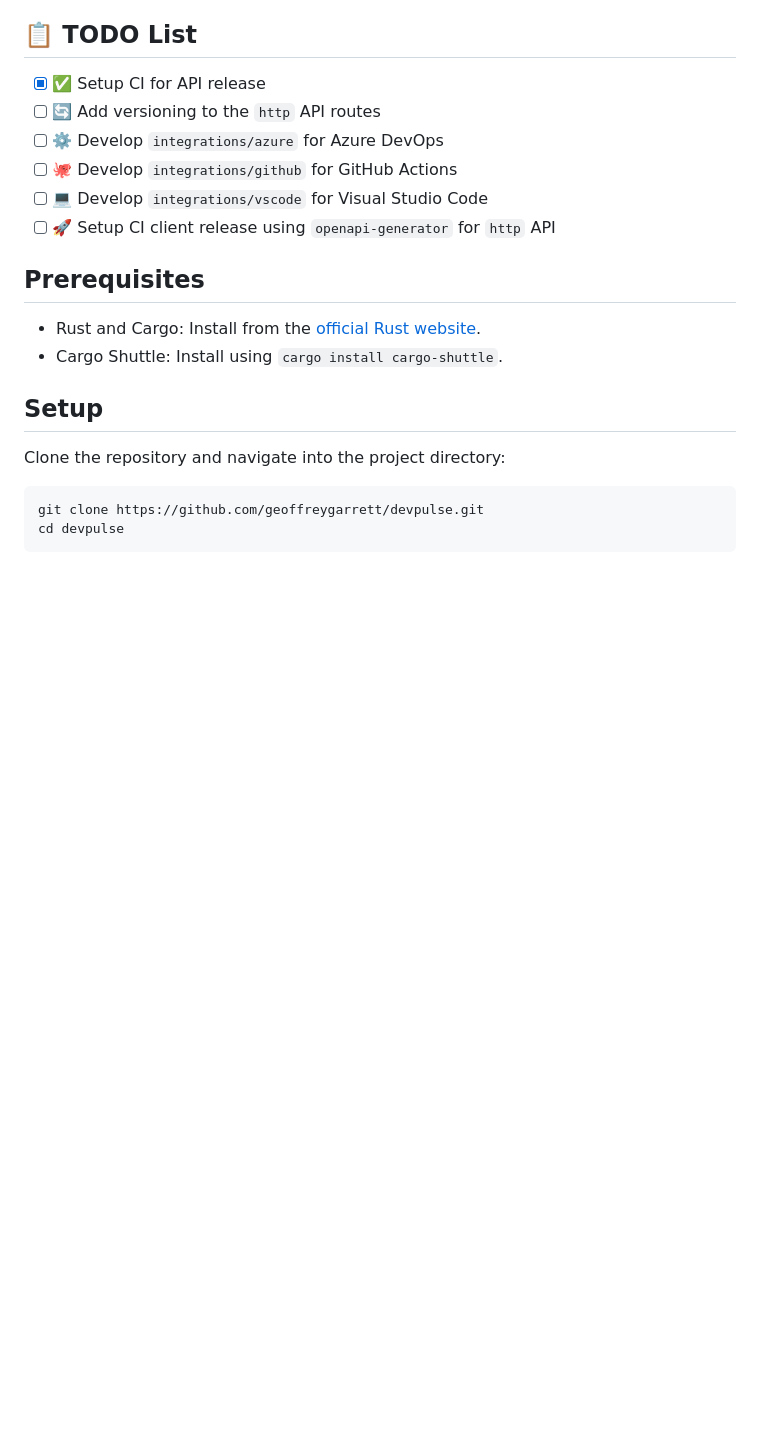
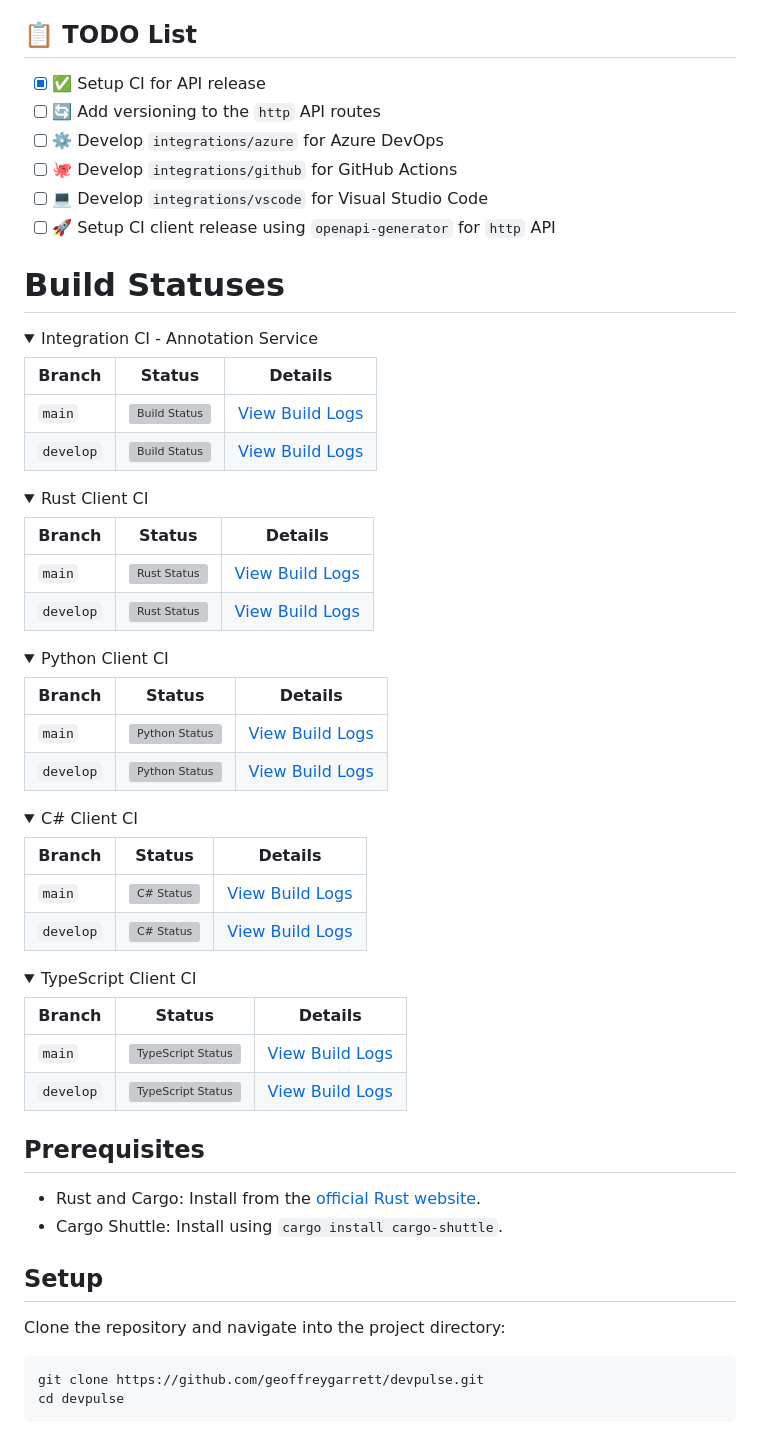
Before and after one commit to geoffreygarrett/devpulse, a Markdown page: README.md, the part around the change printed below. Drawn GitHub-style; folded sections open; blank space fills up the shorter version; grey boxes are pictures that could not be loaded.

```diff
--- a/README.md
+++ b/README.md
@@ -54,6 +17,58 @@ may also be extended to include a CLI for enhanced accessibility and utility.
 - [ ] 🐙 Develop `integrations/github` for GitHub Actions
 - [ ] 💻 Develop `integrations/vscode` for Visual Studio Code
 - [ ] 🚀 Setup CI client release using `openapi-generator` for `http` API
+
+# Build Statuses
+
+<details>
+<summary>Integration CI - Annotation Service</summary>
+
+| Branch    | Status                                                                                                                           | Details                                                                                                           |
+|-----------|----------------------------------------------------------------------------------------------------------------------------------|-------------------------------------------------------------------------------------------------------------------|
+| `main`    | ![Build Status](https://dev.azure.com/geoffreygarrett/devpulse/_apis/build/status%2Fgeoffreygarrett.devpulse?branchName=main)    | [View Build Logs](https://dev.azure.com/geoffreygarrett/devpulse/_build/latest?definitionId=3&branchName=main)    |
+| `develop` | ![Build Status](https://dev.azure.com/geoffreygarrett/devpulse/_apis/build/status%2Fgeoffreygarrett.devpulse?branchName=develop) | [View Build Logs](https://dev.azure.com/geoffreygarrett/devpulse/_build/latest?definitionId=3&branchName=develop) |
+
+</details>
+
+<details>
+<summary>Rust Client CI</summary>
+
+| Branch    | Status                                                                                                                 | Details                                                                                                                 |
+|-----------|------------------------------------------------------------------------------------------------------------------------|-------------------------------------------------------------------------------------------------------------------------|
+| `main`    | ![Rust Status](https://github.com/geoffreygarrett/devpulse/actions/workflows/rust-client.yml/badge.svg?branch=main)    | [View Build Logs](https://github.com/geoffreygarrett/devpulse/actions/workflows/rust-client.yml?query=branch%3Amain)    |
+| `develop` | ![Rust Status](https://github.com/geoffreygarrett/devpulse/actions/workflows/rust-client.yml/badge.svg?branch=develop) | [View Build Logs](https://github.com/geoffreygarrett/devpulse/actions/workflows/rust-client.yml?query=branch%3Adevelop) |
+
+</details>
+
+<details>
+<summary>Python Client CI</summary>
+
+| Branch    | Status                                                                                                                     | Details                                                                                                                   |
+|-----------|----------------------------------------------------------------------------------------------------------------------------|---------------------------------------------------------------------------------------------------------------------------|
+| `main`    | ![Python Status](https://github.com/geoffreygarrett/devpulse/actions/workflows/python-client.yml/badge.svg?branch=main)    | [View Build Logs](https://github.com/geoffreygarrett/devpulse/actions/workflows/python-client.yml?query=branch%3Amain)    |
+| `develop` | ![Python Status](https://github.com/geoffreygarrett/devpulse/actions/workflows/python-client.yml/badge.svg?branch=develop) | [View Build Logs](https://github.com/geoffreygarrett/devpulse/actions/workflows/python-client.yml?query=branch%3Adevelop) |
+
+</details>
+
+<details>
+<summary>C# Client CI</summary>
+
+| Branch    | Status                                                                                                                 | Details                                                                                                                   |
+|-----------|------------------------------------------------------------------------------------------------------------------------|---------------------------------------------------------------------------------------------------------------------------|
+| `main`    | ![C# Status](https://github.com/geoffreygarrett/devpulse/actions/workflows/csharp-client.yml/badge.svg?branch=main)    | [View Build Logs](https://github.com/geoffreygarrett/devpulse/actions/workflows/csharp-client.yml?query=branch%3Amain)    |
+| `develop` | ![C# Status](https://github.com/geoffreygarrett/devpulse/actions/workflows/csharp-client.yml/badge.svg?branch=develop) | [View Build Logs](https://github.com/geoffreygarrett/devpulse/actions/workflows/csharp-client.yml?query=branch%3Adevelop) |
+
+</details>
+
+<details>
+<summary>TypeScript Client CI</summary>
+
+| Branch    | Status                                                                                                                             | Details                                                                                                                       |
+|-----------|------------------------------------------------------------------------------------------------------------------------------------|-------------------------------------------------------------------------------------------------------------------------------|
+| `main`    | ![TypeScript Status](https://github.com/geoffreygarrett/devpulse/actions/workflows/typescript-client.yml/badge.svg?branch=main)    | [View Build Logs](https://github.com/geoffreygarrett/devpulse/actions/workflows/typescript-client.yml?query=branch%3Amain)    |
+| `develop` | ![TypeScript Status](https://github.com/geoffreygarrett/devpulse/actions/workflows/typescript-client.yml/badge.svg?branch=develop) | [View Build Logs](https://github.com/geoffreygarrett/devpulse/actions/workflows/typescript-client.yml?query=branch%3Adevelop) |
+
+</details>
 
 ## Prerequisites
 
```
Also changed, not shown: other parts of README.md (+0 -37 lines).
